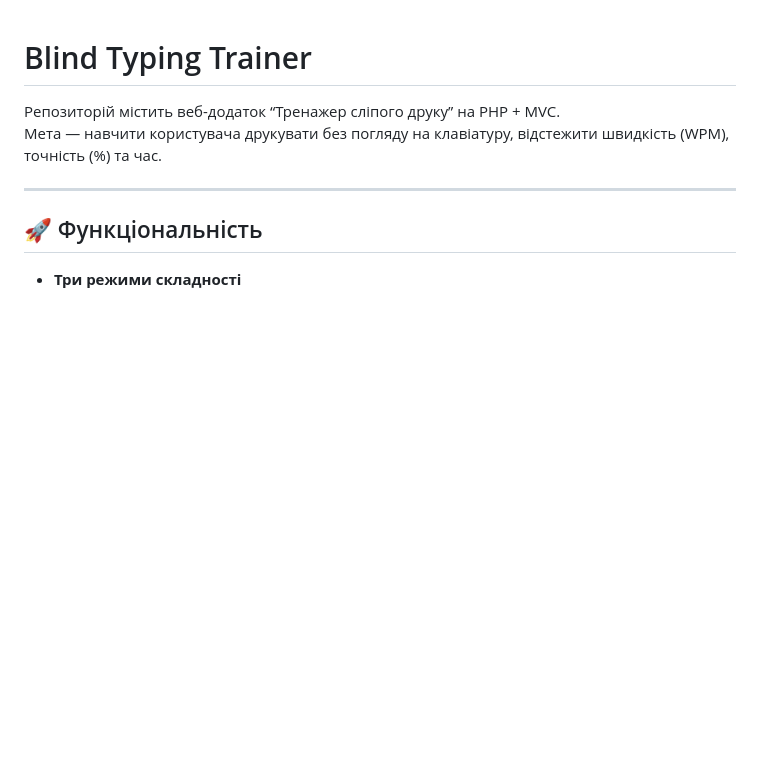
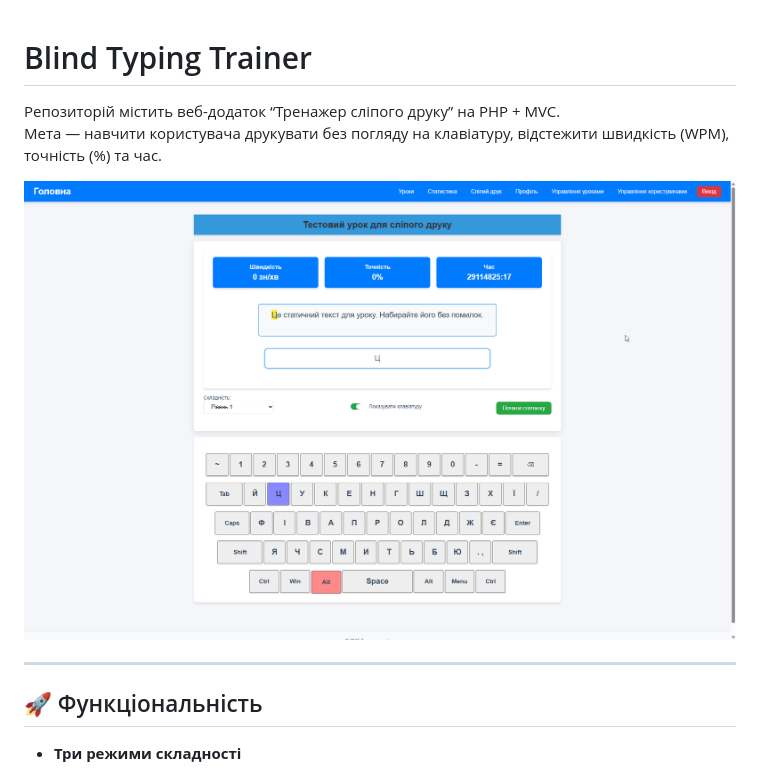
Before and after one commit to ipz234gdi/TrainerKeyboard, a Markdown page: README.md, the part around the change. Drawn GitHub-style; pictures changed too: public/prewyou.png (added); blank space fills up the shorter version.

```diff
--- a/README.md
+++ b/README.md
@@ -2,6 +2,8 @@
 
 Репозиторій містить веб-додаток “Тренажер сліпого друку” на PHP + MVC.
 Мета — навчити користувача друкувати без погляду на клавіатуру, відстежити швидкість (WPM), точність (%) та час.
+
+![alt text](public/prewyou.png)
 
 ---
 
```
Also changed, not shown: image.png (added), 16 other files.
